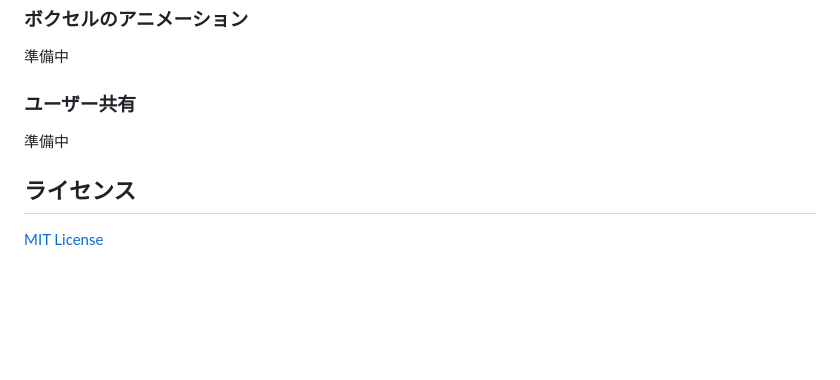
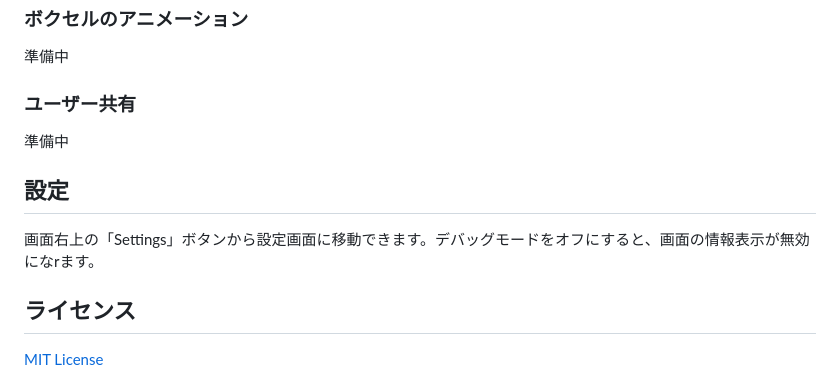
Before and after one commit to creativival/Voxelaming, a Markdown page: README.md, the part around the change. GitHub-like rendering; blank space fills up the shorter version.

```diff
--- a/README.md
+++ b/README.md
@@ -239,6 +239,10 @@ $ swift run
 
 準備中
 
+## 設定
+
+画面右上の「Settings」ボタンから設定画面に移動できます。デバッグモードをオフにすると、画面の情報表示が無効になrます。
+
 ## ライセンス
 
 [MIT License](https://github.com/creativival/Voxelaming/blob/master/LICENSE)
```
Also changed, not shown: README.en.md (+4 -0 lines).
